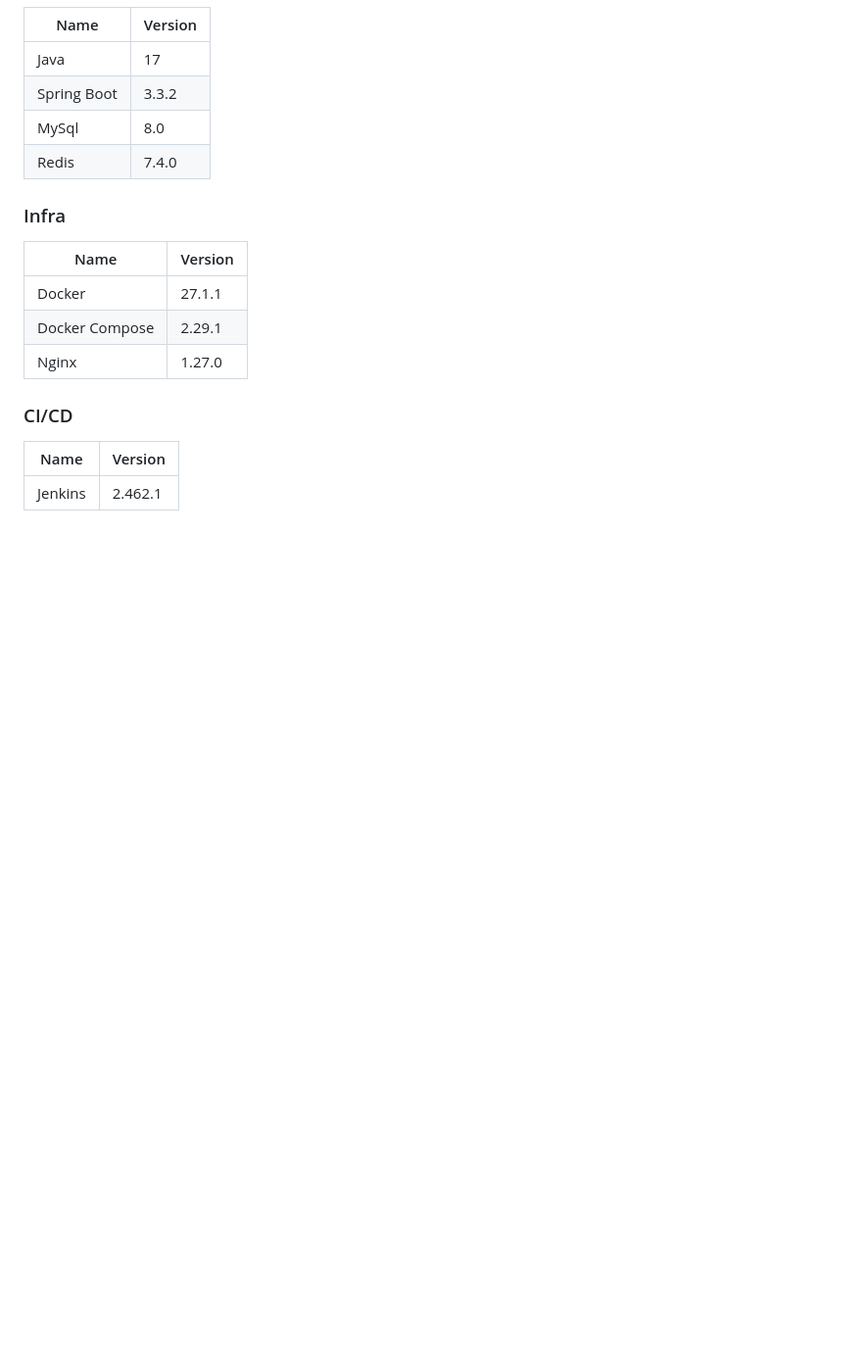
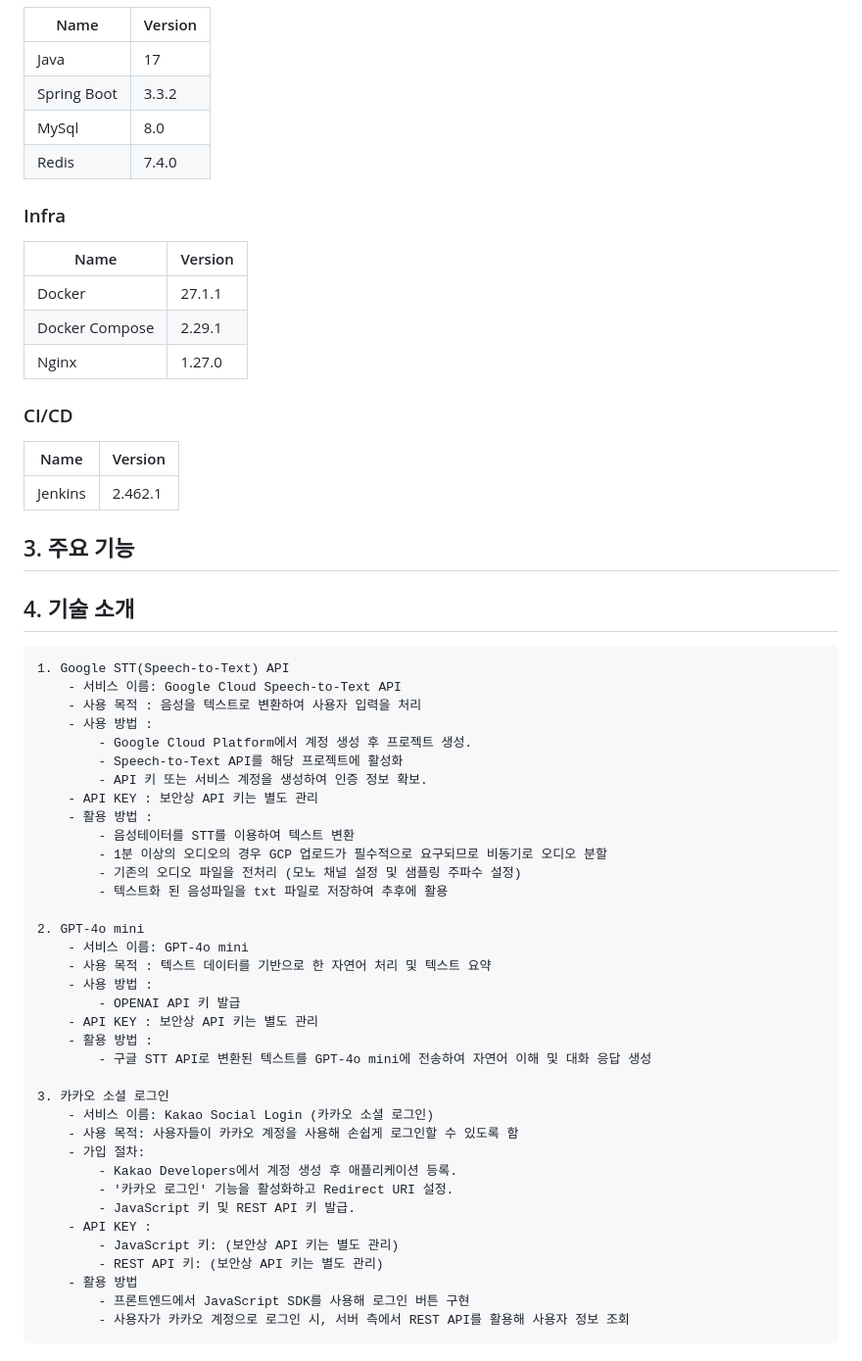
Before and after one commit to wodyddldl333/banchan, a Markdown page: README.md, the part around the change printed below. Shown: that part at 98% size. Drawn GitHub-style; blank space fills up the shorter version.

Commit message:
[Docs] 리드미 추가작성및 리소스 추가

```diff
--- a/README.md
+++ b/README.md
@@ -45,3 +45,46 @@
 | Name | Version |
 | --- | --- |
 | Jenkins | 2.462.1 |
+
+## 3. 주요 기능
+
+
+
+## 4. 기술 소개
+    1. Google STT(Speech-to-Text) API
+        - 서비스 이름: Google Cloud Speech-to-Text API
+        - 사용 목적 : 음성을 텍스트로 변환하여 사용자 입력을 처리
+        - 사용 방법 :
+            - Google Cloud Platform에서 계정 생성 후 프로젝트 생성.
+            - Speech-to-Text API를 해당 프로젝트에 활성화
+            - API 키 또는 서비스 계정을 생성하여 인증 정보 확보.
+        - API KEY : 보안상 API 키는 별도 관리
+        - 활용 방법 :
+            - 음성테이터를 STT를 이용하여 텍스트 변환
+            - 1분 이상의 오디오의 경우 GCP 업로드가 필수적으로 요구되므로 비동기로 오디오 분할
+            - 기존의 오디오 파일을 전처리 (모노 채널 설정 및 샘플링 주파수 설정)
+            - 텍스트화 된 음성파일을 txt 파일로 저장하여 추후에 활용
+
+    2. GPT-4o mini
+        - 서비스 이름: GPT-4o mini
+        - 사용 목적 : 텍스트 데이터를 기반으로 한 자연어 처리 및 텍스트 요약
+        - 사용 방법 :
+            - OPENAI API 키 발급
+        - API KEY : 보안상 API 키는 별도 관리
+        - 활용 방법 :
+            - 구글 STT API로 변환된 텍스트를 GPT-4o mini에 전송하여 자연어 이해 및 대화 응답 생성
+
+    3. 카카오 소셜 로그인
+        - 서비스 이름: Kakao Social Login (카카오 소셜 로그인)
+        - 사용 목적: 사용자들이 카카오 계정을 사용해 손쉽게 로그인할 수 있도록 함
+        - 가입 절차:
+            - Kakao Developers에서 계정 생성 후 애플리케이션 등록.
+            - '카카오 로그인' 기능을 활성화하고 Redirect URI 설정.
+            - JavaScript 키 및 REST API 키 발급.
+        - API KEY :
+            - JavaScript 키: (보안상 API 키는 별도 관리)
+            - REST API 키: (보안상 API 키는 별도 관리)
+        - 활용 방법
+            - 프론트엔드에서 JavaScript SDK를 사용해 로그인 버튼 구현
+            - 사용자가 카카오 계정으로 로그인 시, 서버 측에서 REST API를 활용해 사용자 정보 조회
+
```
Also changed, not shown: other parts of README.md (+10 -0 lines), exec/resources/API1.png (added), exec/resources/API2.png (added), exec/resources/요구사항정의서.png (added).
